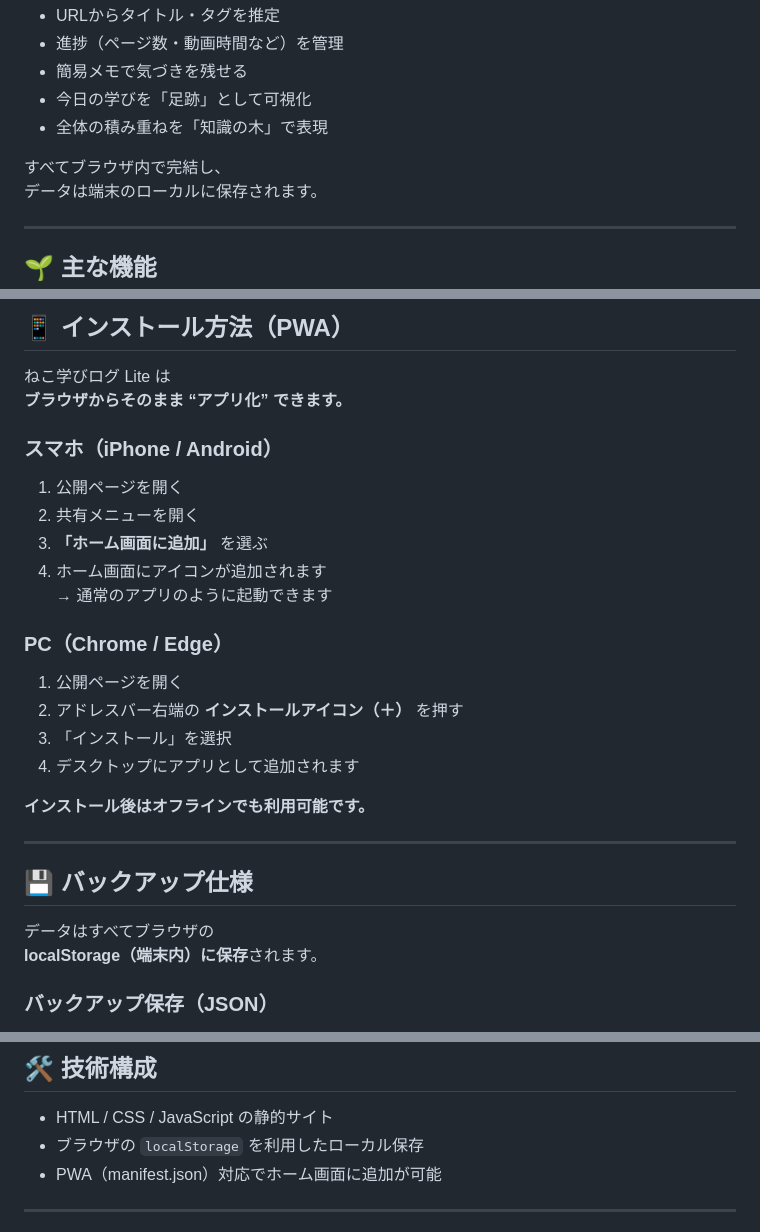
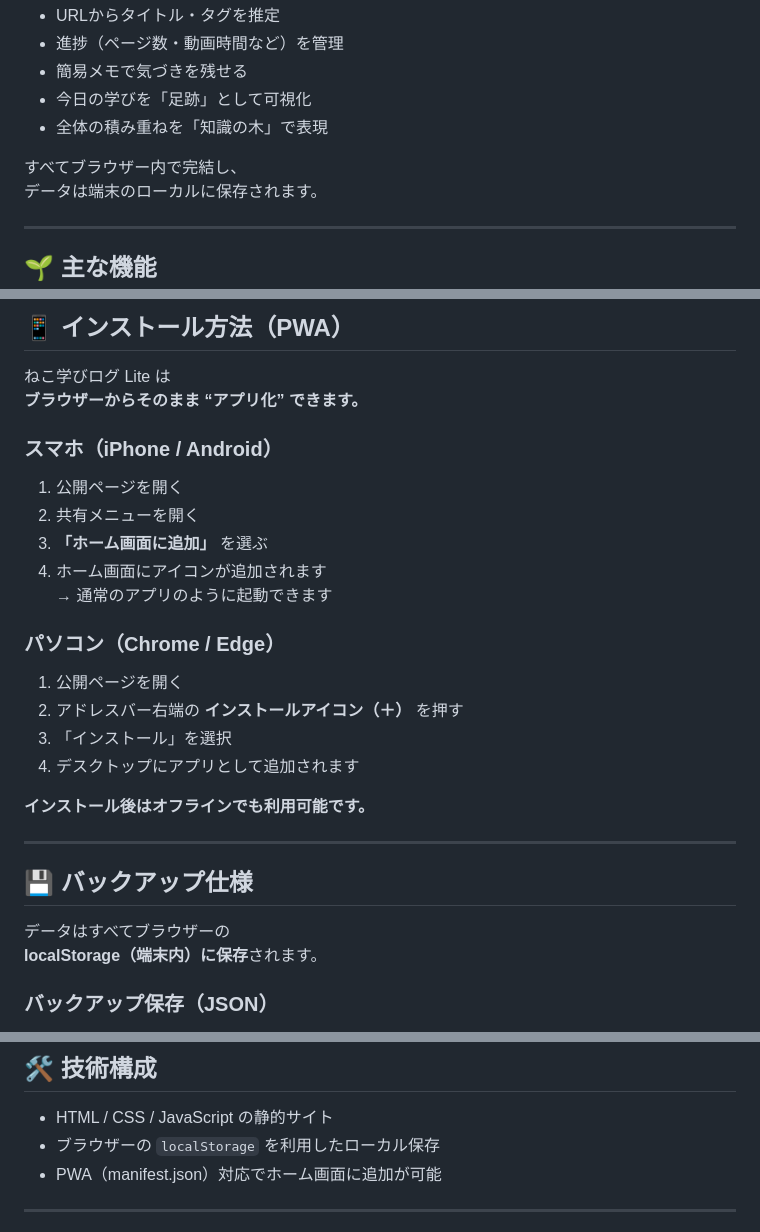
Before and after one commit to tiny-6ean/neko-manabi-lite, a Markdown page: README.md, 3 parts joined by grey strips. Drawn GitHub-style.

```diff
--- a/README.md
+++ b/README.md
@@ -20,7 +20,7 @@
 - 今日の学びを「足跡」として可視化
 - 全体の積み重ねを「知識の木」で表現
 
-すべてブラウザ内で完結し、
+すべてブラウザー内で完結し、
 データは端末のローカルに保存されます。
 
 ---
@@ -65,7 +65,7 @@ URL・タイトル・シリーズ・タグ・総量・現在位置・メモを
 ## 📱 インストール方法（PWA）
 
 ねこ学びログ Lite は
-**ブラウザからそのまま “アプリ化” できます。**
+**ブラウザーからそのまま “アプリ化” できます。**
 
 ### スマホ（iPhone / Android）
 1. 公開ページを開く
@@ -74,7 +74,7 @@ URL・タイトル・シリーズ・タグ・総量・現在位置・メモを
 4. ホーム画面にアイコンが追加されます
    → 通常のアプリのように起動できます
 
-### PC（Chrome / Edge）
+### パソコン（Chrome / Edge）
 1. 公開ページを開く
 2. アドレスバー右端の **インストールアイコン（＋）** を押す
 3. 「インストール」を選択
@@ -86,7 +86,7 @@ URL・タイトル・シリーズ・タグ・総量・現在位置・メモを
 
 ## 💾 バックアップ仕様
 
-データはすべてブラウザの
+データはすべてブラウザーの
 **localStorage（端末内）に保存**されます。
 
 ### バックアップ保存（JSON）
@@ -111,7 +111,7 @@ URL・タイトル・シリーズ・タグ・総量・現在位置・メモを
 ## 🛠 技術構成
 
 - HTML / CSS / JavaScript の静的サイト
-- ブラウザの `localStorage` を利用したローカル保存
+- ブラウザーの `localStorage` を利用したローカル保存
 - PWA（manifest.json）対応でホーム画面に追加が可能
 
 ---
```
